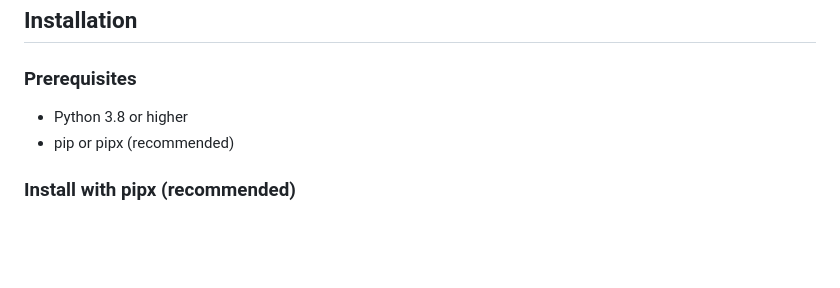
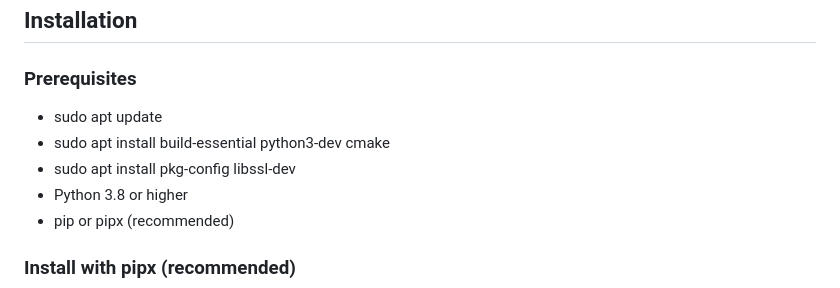
Before and after one commit to hannesnortje/LocalAIServer, a Markdown page: README.md, the part around the change. GitHub-like rendering; blank space fills up the shorter version.

```diff
--- a/README.md
+++ b/README.md
@@ -17,6 +17,9 @@ A self-hosted server that provides OpenAI-compatible APIs for running local lang
 
 ### Prerequisites
 
+- sudo apt update
+- sudo apt install build-essential python3-dev cmake
+- sudo apt install pkg-config libssl-dev
 - Python 3.8 or higher
 - pip or pipx (recommended)
 
```
